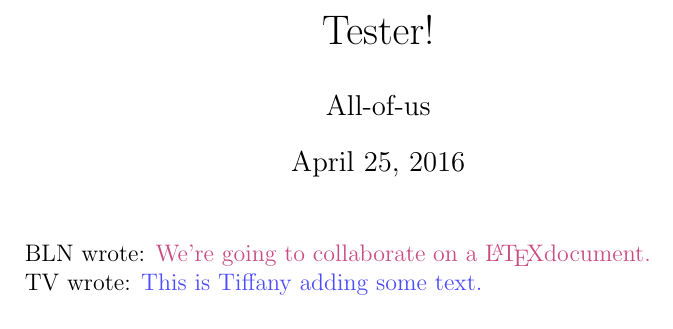
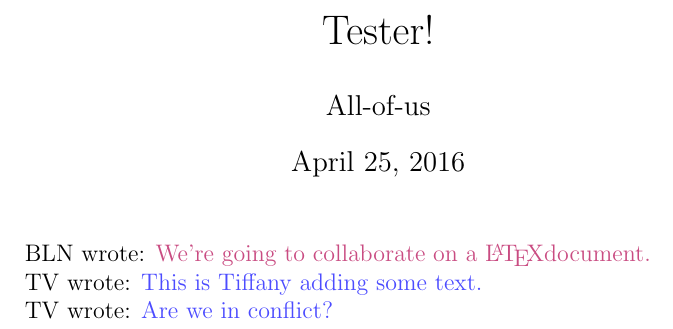
Before and after one commit to blnuse/LatexClass, a LaTeX document (tester.tex): part of the page, cut so that both start at the same text. Compiled offline with pdfLaTeX.

Commit message:
Tiffany - potential conflict

```diff
--- a/tester.tex
+++ b/tester.tex
@@ -16,6 +16,8 @@
 
 \tv{This is Tiffany adding some text.}
 
+\tv{Are we in conflict?}
+
 
 
 
```
